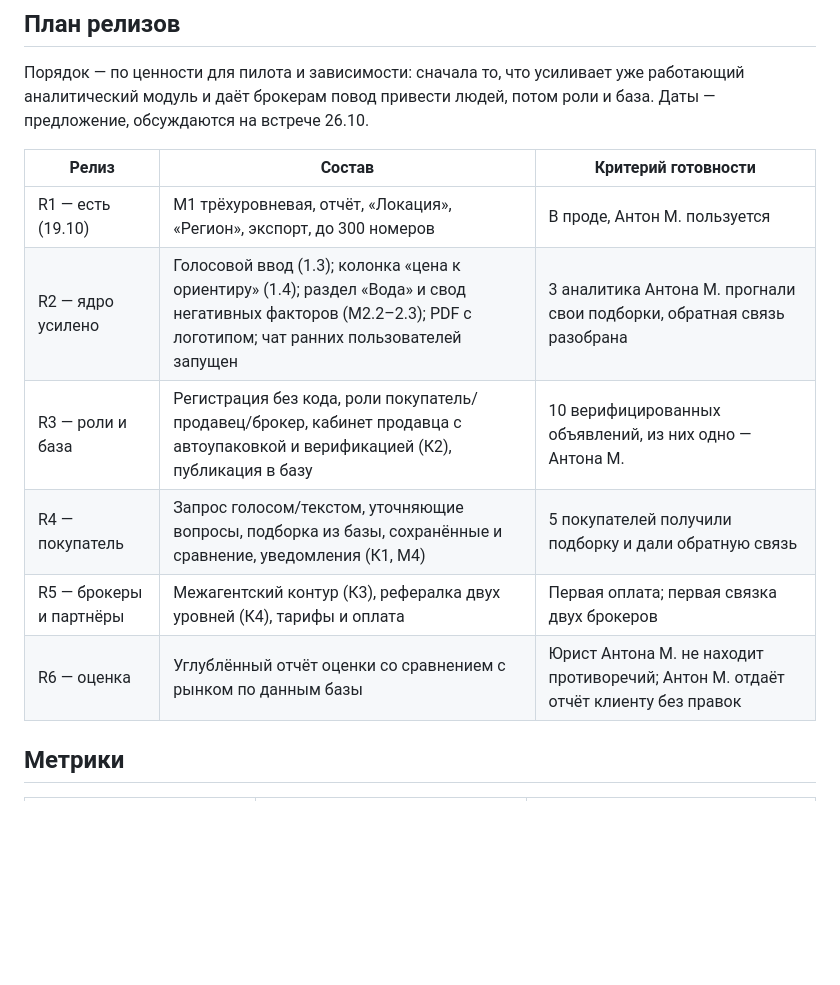
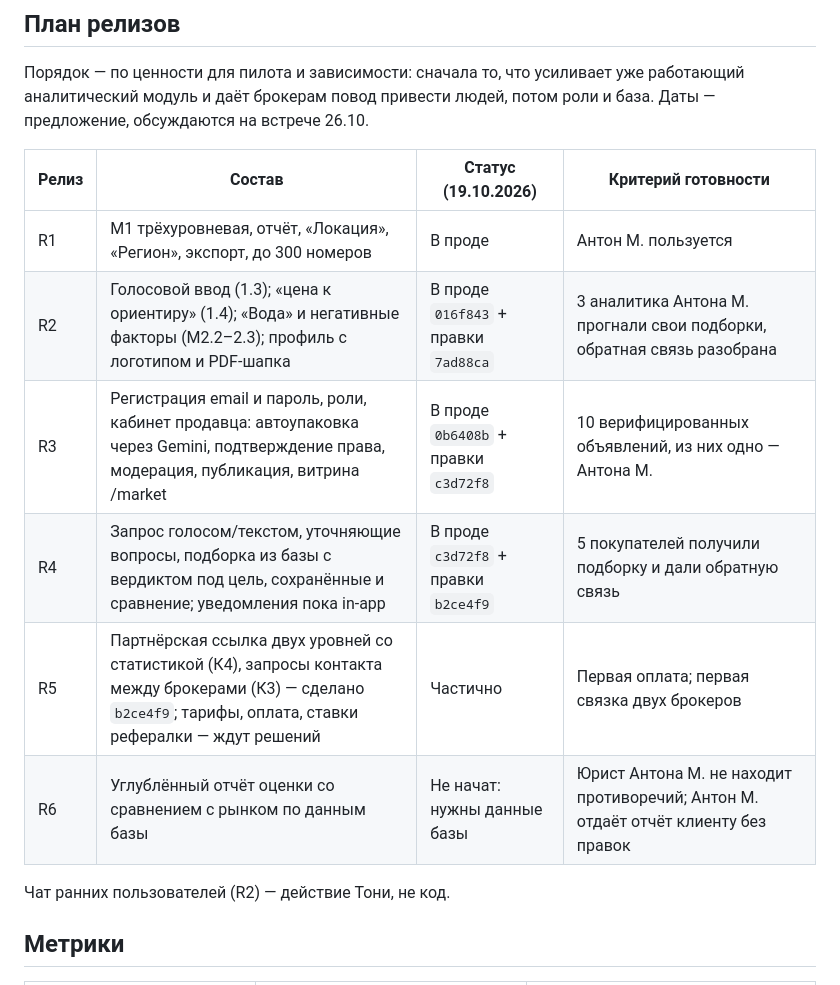
Before and after one commit to batyaro777/land-mp, a Markdown page: docs/tz-v2.md, the part around the change. GitHub-like rendering; blank space fills up the shorter version.

Commit message:
ТЗ v2: статусы релизов R1–R6 на 19.10
Co-Authored-By: Claude Fable 5.1 <noreply@anthropic.com>
Claude-Session: https://claude.ai/code/session_01CWF5jU74CxrF7CXJyH6Dik

```diff
--- a/docs/tz-v2.md
+++ b/docs/tz-v2.md
@@ -204,14 +204,16 @@
 
 Порядок — по ценности для пилота и зависимости: сначала то, что усиливает уже работающий аналитический модуль и даёт брокерам повод привести людей, потом роли и база. Даты — предложение, обсуждаются на встрече 26.10.
 
-| Релиз | Состав | Критерий готовности |
-| --- | --- | --- |
-| R1 — есть (19.10) | М1 трёхуровневая, отчёт, «Локация», «Регион», экспорт, до 300 номеров | В проде, Антон М. пользуется |
-| R2 — ядро усилено | Голосовой ввод (1.3); колонка «цена к ориентиру» (1.4); раздел «Вода» и свод негативных факторов (М2.2–2.3); PDF с логотипом; чат ранних пользователей запущен | 3 аналитика Антона М. прогнали свои подборки, обратная связь разобрана |
-| R3 — роли и база | Регистрация без кода, роли покупатель/продавец/брокер, кабинет продавца с автоупаковкой и верификацией (К2), публикация в базу | 10 верифицированных объявлений, из них одно — Антона М. |
-| R4 — покупатель | Запрос голосом/текстом, уточняющие вопросы, подборка из базы, сохранённые и сравнение, уведомления (К1, М4) | 5 покупателей получили подборку и дали обратную связь |
-| R5 — брокеры и партнёры | Межагентский контур (К3), рефералка двух уровней (К4), тарифы и оплата | Первая оплата; первая связка двух брокеров |
-| R6 — оценка | Углублённый отчёт оценки со сравнением с рынком по данным базы | Юрист Антона М. не находит противоречий; Антон М. отдаёт отчёт клиенту без правок |
+| Релиз | Состав | Статус (19.10.2026) | Критерий готовности |
+| --- | --- | --- | --- |
+| R1 | М1 трёхуровневая, отчёт, «Локация», «Регион», экспорт, до 300 номеров | В проде | Антон М. пользуется |
+| R2 | Голосовой ввод (1.3); «цена к ориентиру» (1.4); «Вода» и негативные факторы (М2.2–2.3); профиль с логотипом и PDF-шапка | В проде `016f843` + правки `7ad88ca` | 3 аналитика Антона М. прогнали свои подборки, обратная связь разобрана |
+| R3 | Регистрация email и пароль, роли, кабинет продавца: автоупаковка через Gemini, подтверждение права, модерация, публикация, витрина /market | В проде `0b6408b` + правки `c3d72f8` | 10 верифицированных объявлений, из них одно — Антона М. |
+| R4 | Запрос голосом/текстом, уточняющие вопросы, подборка из базы с вердиктом под цель, сохранённые и сравнение; уведомления пока in-app | В проде `c3d72f8` + правки `b2ce4f9` | 5 покупателей получили подборку и дали обратную связь |
+| R5 | Партнёрская ссылка двух уровней со статистикой (К4), запросы контакта между брокерами (К3) — сделано `b2ce4f9`; тарифы, оплата, ставки рефералки — ждут решений | Частично | Первая оплата; первая связка двух брокеров |
+| R6 | Углублённый отчёт оценки со сравнением с рынком по данным базы | Не начат: нужны данные базы | Юрист Антона М. не находит противоречий; Антон М. отдаёт отчёт клиенту без правок |
+
+Чат ранних пользователей (R2) — действие Тони, не код.
 
 ## Метрики
 
```
